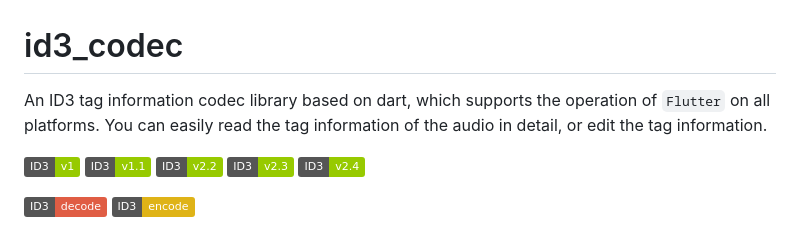
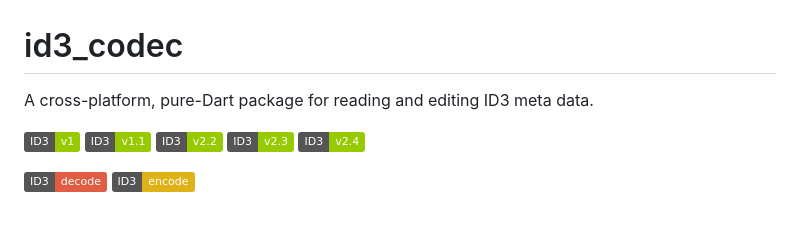
Before and after one commit to ijinfeng/id3_codec, a Markdown page: README.md, the part around the change. Rendered like a GitHub page; badges without logos.

```diff
--- a/README.md
+++ b/README.md
@@ -1,6 +1,6 @@
 # id3_codec
 
-An ID3 tag information codec library based on dart, which supports the operation of `Flutter` on all platforms. You can easily read the tag information of the audio in detail, or edit the tag information.
+A cross-platform, pure-Dart package for reading and editing ID3 meta data.
 
 ![v1](https://img.shields.io/badge/ID3-v1-green)
 ![v1.1](https://img.shields.io/badge/ID3-v1.1-green)
```
